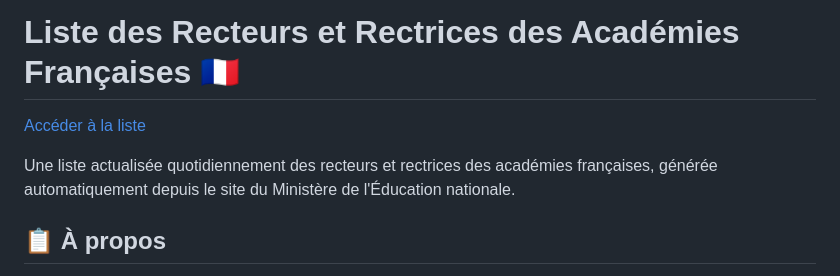
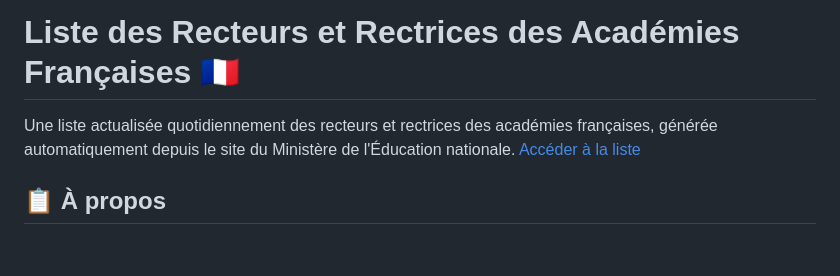
Before and after one commit to guilamu/liste-des-Recteurs-et-retrices-des-acad-mies-francaises-toujours-jour, a Markdown page: README.md, the part around the change. GitHub-like rendering; blank space fills up the shorter version.

```diff
--- a/README.md
+++ b/README.md
@@ -1,8 +1,7 @@
 # Liste des Recteurs et Rectrices des Académies Françaises 🇫🇷
 
+Une liste actualisée quotidiennement des recteurs et rectrices des académies françaises, générée automatiquement depuis le site du Ministère de l'Éducation nationale.
 [Accéder à la liste](https://guilamu.github.io/liste-des-Recteurs-et-retrices-des-acad-mies-francaises-toujours-jour/)
-
-Une liste actualisée quotidiennement des recteurs et rectrices des académies françaises, générée automatiquement depuis le site du Ministère de l'Éducation nationale.
 
 ## 📋 À propos
 
```
